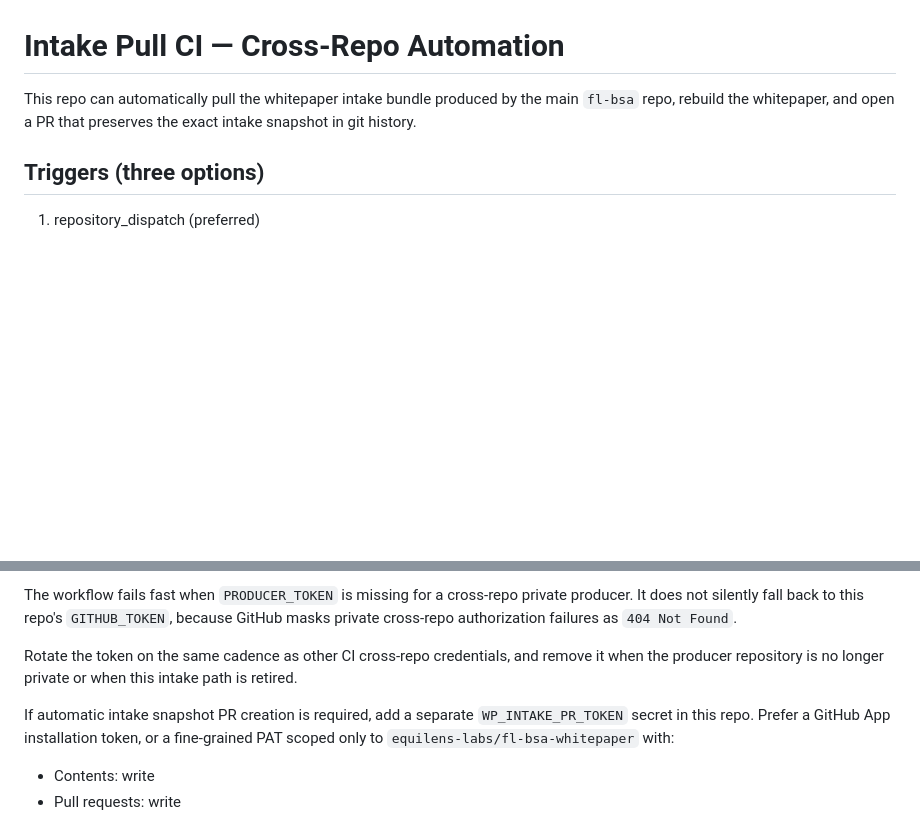
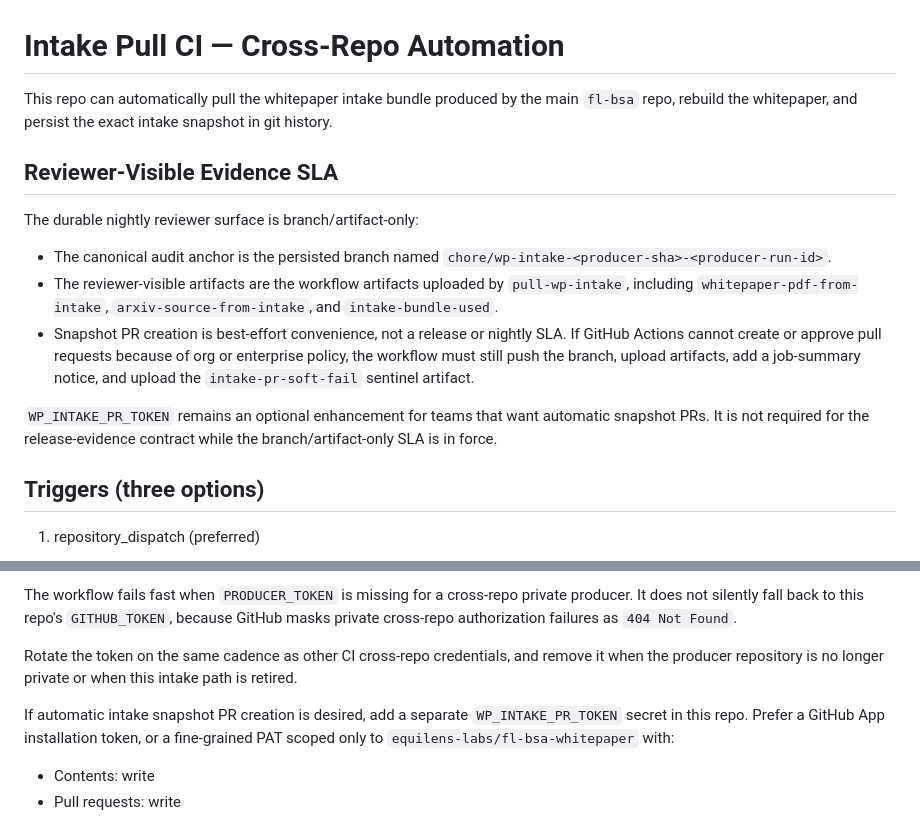
Before and after one commit to equilens-labs/fl-bsa-whitepaper, a Markdown page: docs/ci_intake.md, 2 parts joined by grey strips. GitHub-like rendering; blank space fills up the shorter version.

```diff
--- a/docs/ci_intake.md
+++ b/docs/ci_intake.md
@@ -1,6 +1,24 @@
 # Intake Pull CI — Cross‑Repo Automation
 
-This repo can automatically pull the whitepaper intake bundle produced by the main `fl-bsa` repo, rebuild the whitepaper, and open a PR that preserves the exact intake snapshot in git history.
+This repo can automatically pull the whitepaper intake bundle produced by the main `fl-bsa` repo, rebuild the whitepaper, and persist the exact intake snapshot in git history.
+
+## Reviewer-Visible Evidence SLA
+
+The durable nightly reviewer surface is branch/artifact-only:
+
+- The canonical audit anchor is the persisted branch named
+  `chore/wp-intake-<producer-sha>-<producer-run-id>`.
+- The reviewer-visible artifacts are the workflow artifacts uploaded by `pull-wp-intake`,
+  including `whitepaper-pdf-from-intake`, `arxiv-source-from-intake`, and
+  `intake-bundle-used`.
+- Snapshot PR creation is best-effort convenience, not a release or nightly SLA. If GitHub
+  Actions cannot create or approve pull requests because of org or enterprise policy, the
+  workflow must still push the branch, upload artifacts, add a job-summary notice, and upload
+  the `intake-pr-soft-fail` sentinel artifact.
+
+`WP_INTAKE_PR_TOKEN` remains an optional enhancement for teams that want automatic snapshot
+PRs. It is not required for the release-evidence contract while the branch/artifact-only SLA is
+in force.
 
 ## Triggers (three options)
 
@@ -48,7 +66,7 @@ The workflow fails fast when `PRODUCER_TOKEN` is missing for a cross-repo privat
 
 Rotate the token on the same cadence as other CI cross-repo credentials, and remove it when the producer repository is no longer private or when this intake path is retired.
 
-If automatic intake snapshot PR creation is required, add a separate `WP_INTAKE_PR_TOKEN`
+If automatic intake snapshot PR creation is desired, add a separate `WP_INTAKE_PR_TOKEN`
 secret in this repo. Prefer a GitHub App installation token, or a fine-grained PAT scoped
 only to `equilens-labs/fl-bsa-whitepaper` with:
 
```
Also changed, not shown: README.md (+2 -2 lines).
